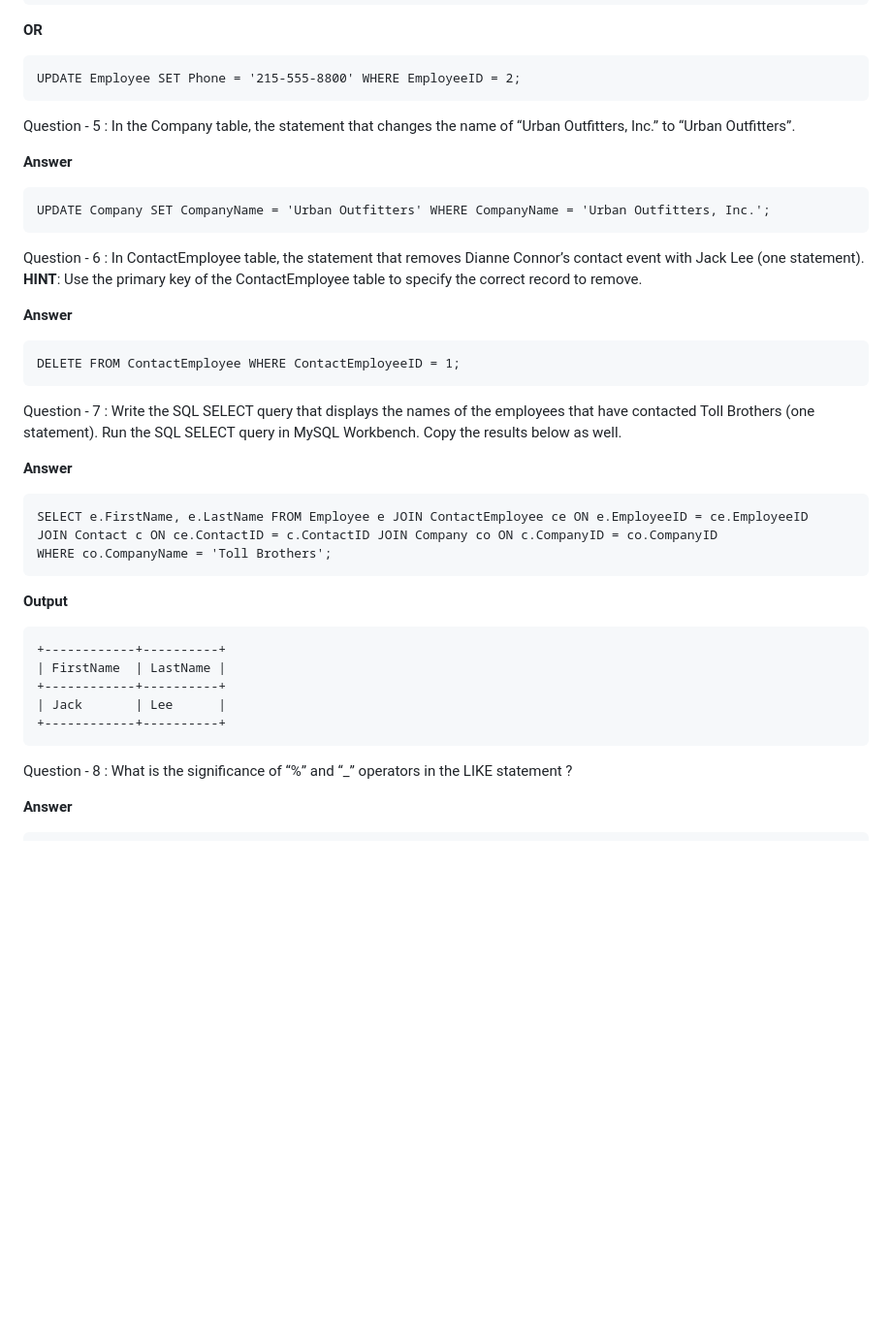
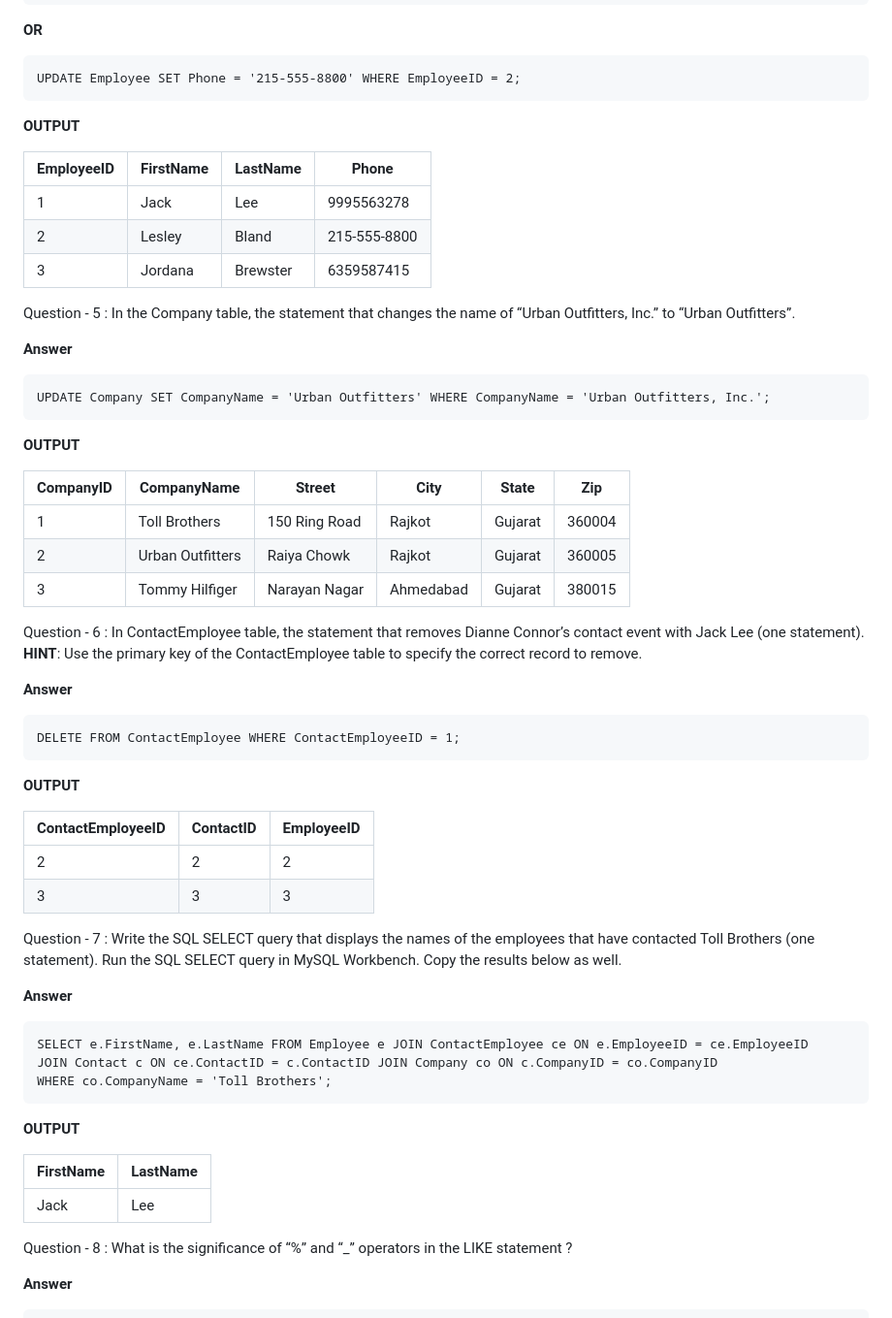
Before and after one commit to Adi3024/Data_Analytics_5-30-to-7-00, a Markdown page: Assignment/Assignment_Module - 2 SQL.md, the part around one of its changes. Shown at 97% size. Drawn GitHub-style; blank space fills up the shorter version.

````diff
--- a/Assignment/Assignment_Module - 2 SQL.md
+++ b/Assignment/Assignment_Module - 2 SQL.md
@@ -114,6 +151,14 @@ UPDATE Employee SET Phone = '215-555-8800' WHERE FirstName = 'Lesley' AND LastNa
 UPDATE Employee SET Phone = '215-555-8800' WHERE EmployeeID = 2;
 ```
 
+**OUTPUT**
+
+| EmployeeID | FirstName | LastName |   Phone    |
+|------------|-----------|----------|------------|
+|    1       |   Jack    |   Lee    | 9995563278 |
+|    2       |  Lesley   |  Bland   |215-555-8800|
+|    3       |  Jordana  | Brewster | 6359587415 |
+
 
 Question - 5 : In the Company table, the statement that changes the name of “Urban Outfitters, Inc.” to “Urban Outfitters”.
 
@@ -121,6 +166,15 @@ Question - 5 : In the Company table, the statement that changes the name of “U
 ```
 UPDATE Company SET CompanyName = 'Urban Outfitters' WHERE CompanyName = 'Urban Outfitters, Inc.';
 ```
+
+**OUTPUT**
+
+| CompanyID | CompanyName            | Street         | City      | State   | Zip    |
+|-----------|------------------------|----------------|-----------|---------|--------|
+| 1         | Toll Brothers          | 150 Ring Road  | Rajkot    | Gujarat | 360004 |
+| 2         | Urban Outfitters       | Raiya Chowk    | Rajkot    | Gujarat | 360005 |
+| 3         | Tommy Hilfiger         | Narayan Nagar  | Ahmedabad | Gujarat | 380015 |
+
 
 
 Question - 6 :  In ContactEmployee table, the statement that removes Dianne Connor’s contact event with Jack Lee (one statement).
@@ -130,6 +184,14 @@ Question - 6 :  In ContactEmployee table, the statement that removes Dianne Conn
 ```
 DELETE FROM ContactEmployee WHERE ContactEmployeeID = 1;
 ```
+
+**OUTPUT**
+
+|ContactEmployeeID|ContactID|EmployeeID|
+|-----------------|---------|----------|
+|        2        |    2    |    2     |
+|        3        |    3    |    3     |
+
 
 
 Question - 7 : Write the SQL SELECT query that displays the names of the employees that have contacted Toll Brothers (one statement).
@@ -142,14 +204,12 @@ JOIN Contact c ON ce.ContactID = c.ContactID JOIN Company co ON c.CompanyID = co
 WHERE co.CompanyName = 'Toll Brothers';
 ```
 
-**Output**
-```
-+------------+----------+
+**OUTPUT**
+
 | FirstName  | LastName |
-+------------+----------+
+|------------|----------|
 | Jack       | Lee      |
-+------------+----------+
-```
+
 
 
 Question - 8 : What is the significance of “%” and “_” operators in the LIKE statement ?
````
Also changed, not shown: other parts of Assignment/Assignment_Module - 2 SQL.md (+38 -1 lines).
